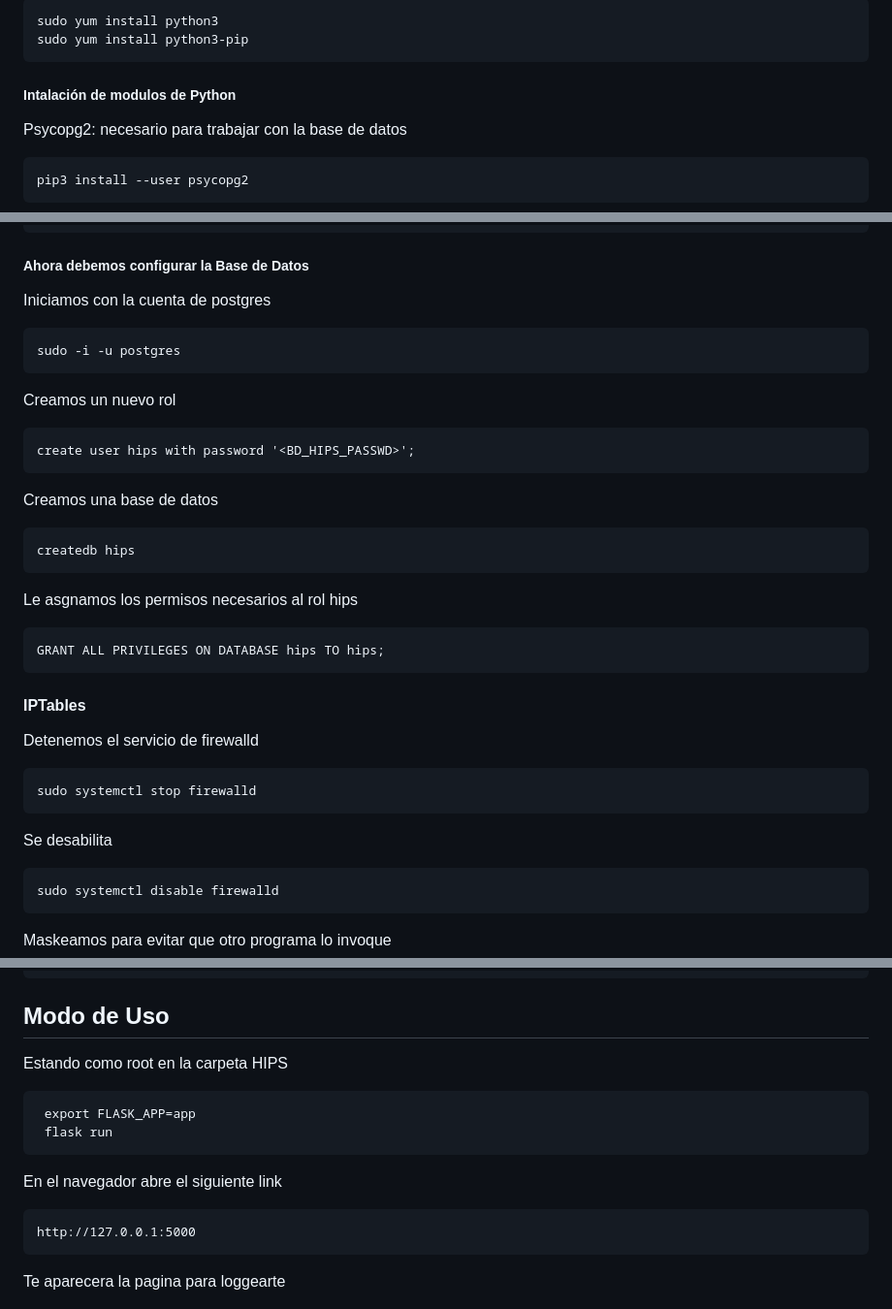
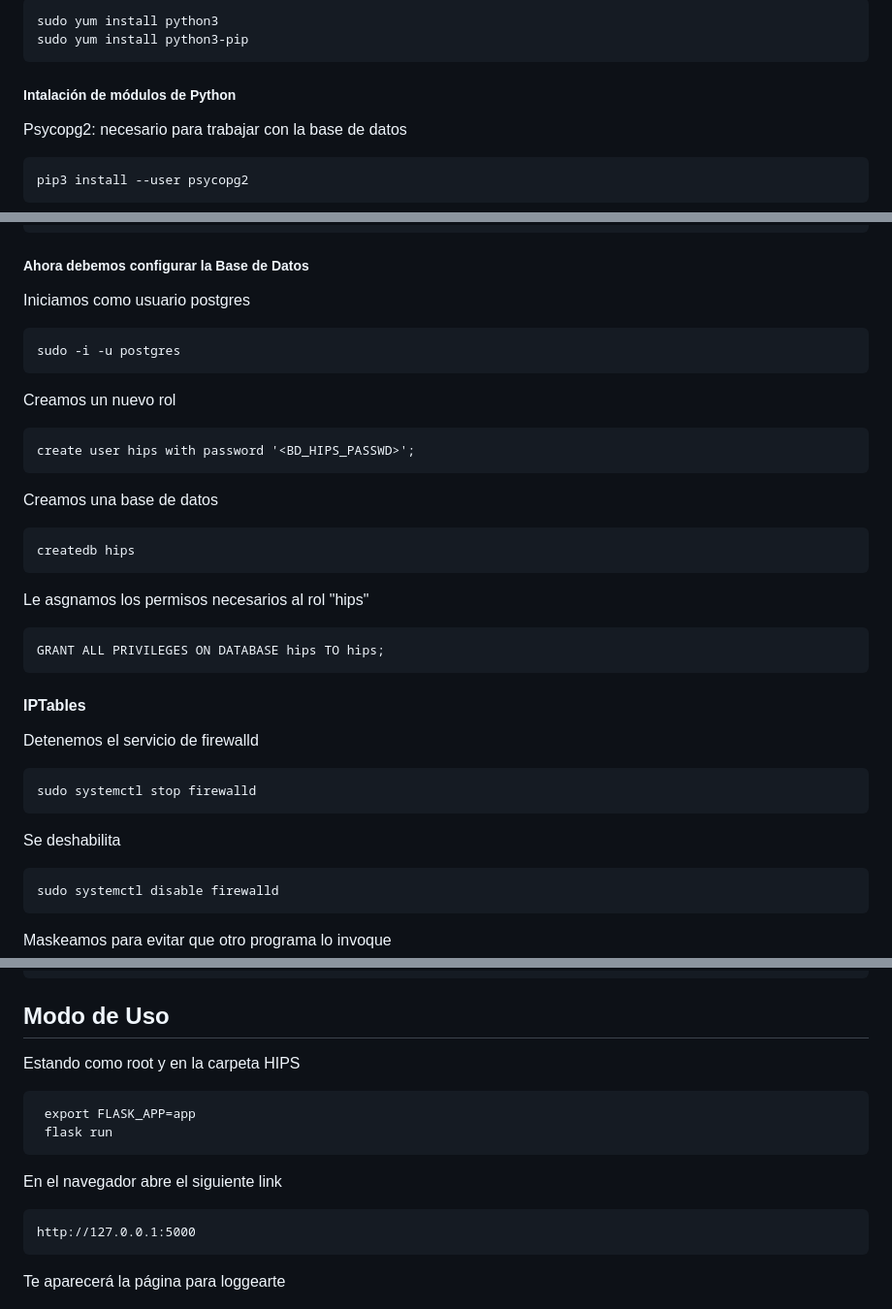
Before and after one commit to camidorego/HIPS, a Markdown page: README.md, 3 parts joined by grey strips. Shown: that part at 97% size. Rendered like a GitHub page.

```diff
--- a/README.md
+++ b/README.md
@@ -44,7 +44,7 @@ Instalar Python3 y Pip3
 
     sudo yum install python3
     sudo yum install python3-pip
-##### Intalación de modulos de Python
+##### Intalación de módulos de Python
 
 Psycopg2: necesario para trabajar con la base de datos
 
@@ -77,7 +77,7 @@ Iniciamos y habilitamos el servicio de postgres
 
 
 ##### Ahora debemos configurar la Base de Datos
-Iniciamos con la cuenta de postgres
+Iniciamos como usuario postgres
 
     sudo -i -u postgres
 
@@ -87,7 +87,7 @@ Creamos un nuevo rol
 Creamos una base de datos
 
     createdb hips
-Le asgnamos los permisos necesarios al rol hips
+Le asgnamos los permisos necesarios al rol "hips"
 
     GRANT ALL PRIVILEGES ON DATABASE hips TO hips;
 
@@ -95,7 +95,7 @@ Le asgnamos los permisos necesarios al rol hips
 Detenemos el servicio de firewalld
 
     sudo systemctl stop firewalld
-Se desabilita
+Se deshabilita
 
     sudo systemctl disable firewalld
 Maskeamos para evitar que otro programa lo invoque
@@ -164,7 +164,7 @@ Crear los logs
     touch /var/log/hips/prevencion.log
 
 ## Modo de Uso
-Estando como root en la carpeta HIPS
+Estando como root y en la carpeta HIPS
 
      export FLASK_APP=app
      flask run
@@ -174,7 +174,7 @@ En el navegador abre el siguiente link
 
     http://127.0.0.1:5000
 
-Te aparecera la pagina para loggearte
+Te aparecerá la página para loggearte
 <p align="center">
   <a href="">
     <img src="./static/img/login.png" alt="Login" width="1200" height="500">
```
Also changed, not shown: other parts of README.md (+21 -21 lines).
